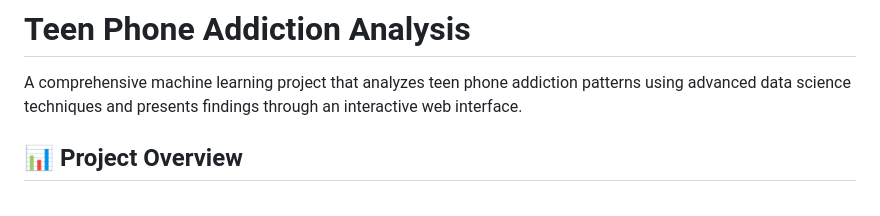
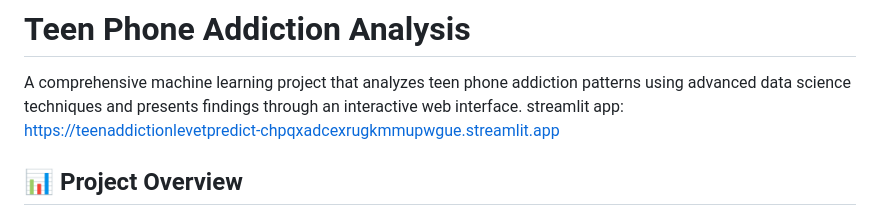
Before and after one commit to ayseturkk/TeenAddictionLevetPredict, a Markdown page: README.md, the part around the change. GitHub-like rendering.

Commit message:
Update README.md
streamlitapp link added

```diff
--- a/README.md
+++ b/README.md
@@ -1,6 +1,7 @@
 # Teen Phone Addiction Analysis
 
 A comprehensive machine learning project that analyzes teen phone addiction patterns using advanced data science techniques and presents findings through an interactive web interface.
+streamlit app: https://teenaddictionlevetpredict-chpqxadcexrugkmmupwgue.streamlit.app
 
 ## 📊 Project Overview
 
```
